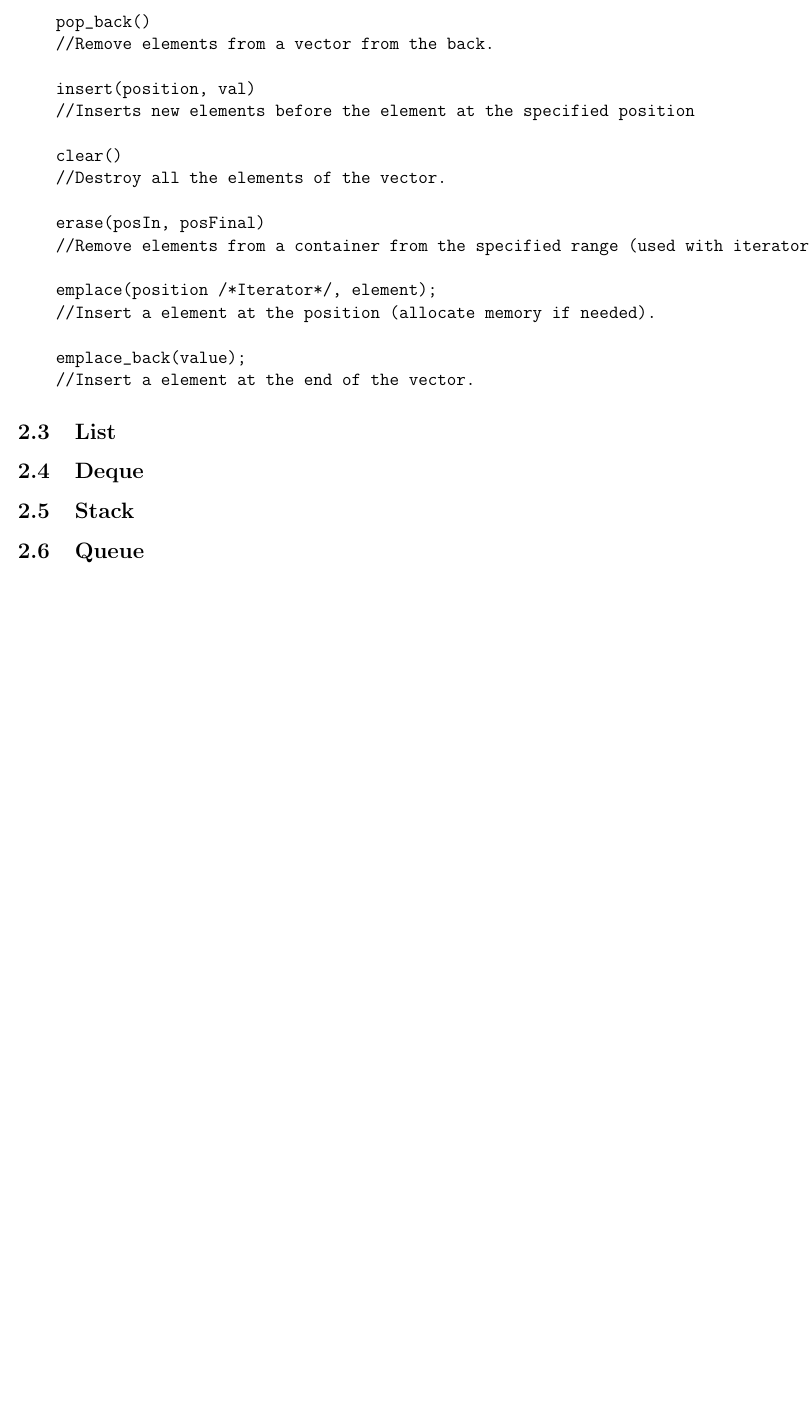
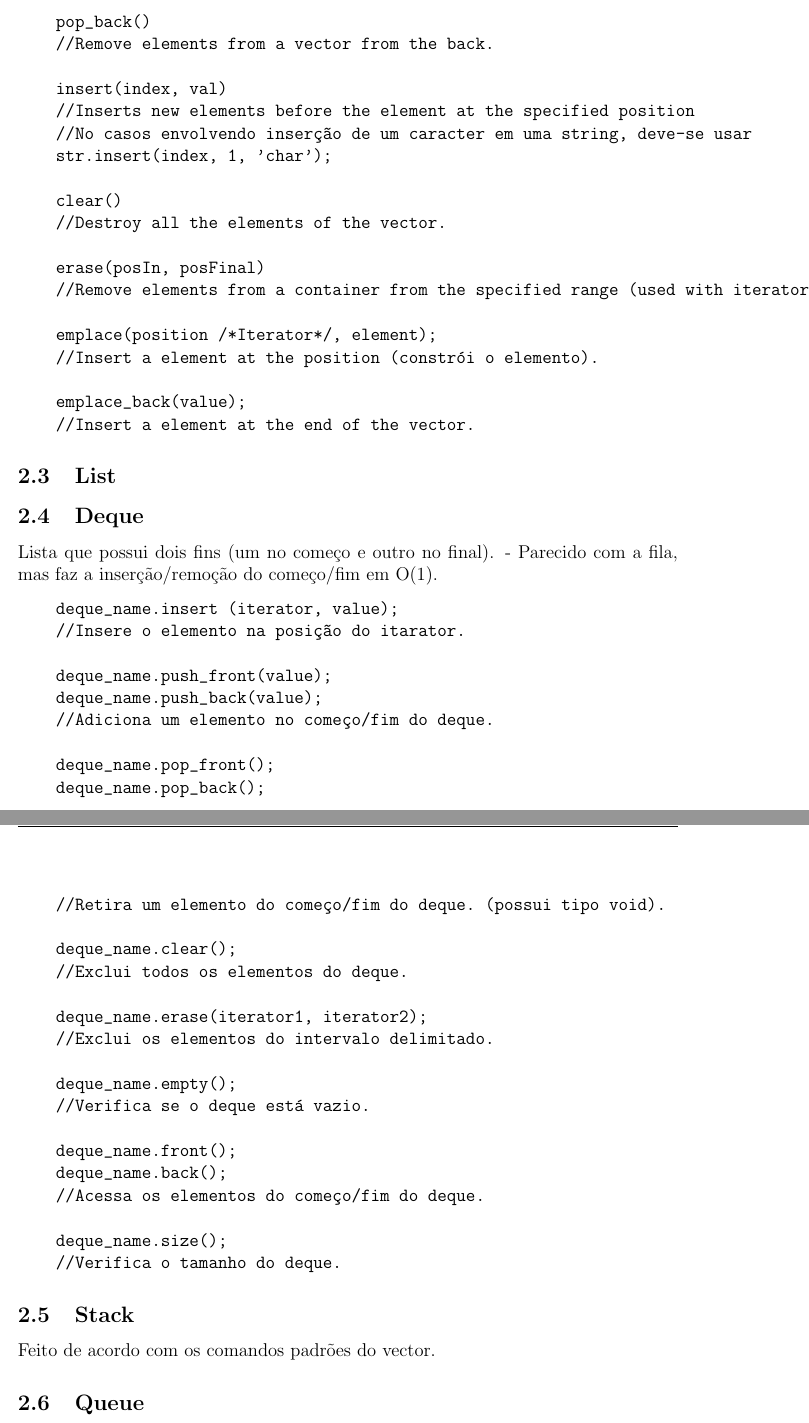
Before and after one commit to henriez/cdp_docs, a LaTeX document (main.tex, which reads 2_STL_stuffs/main.tex): part of page 6 of 29 before the commit and two parts of pages 6 and 7 of 31 after it, the two joined at a grey line, cut so that both start at the same text, the shorter picture padded with empty space. Compiled offline with pdfLaTeX.

Commit message:
Vector att & combinatoria

```diff
--- a/2_STL_stuffs/main.tex
+++ b/2_STL_stuffs/main.tex
@@ -41,13 +41,15 @@ Vetor de alocação dinâmica, que possui os seguintes comandos principais:
     //Returns a reference to the element at position ‘i’ in the vector.
 
     push_back(element)
-    //Push the elements into a vector from the back.
+    //Push the elements into a vector from the back. (copia o elemento)
 
     pop_back()
     //Remove elements from a vector from the back.
 
-    insert(position, val)
+    insert(index, val)
     //Inserts new elements before the element at the specified position
+    //No casos envolvendo inserção de um caracter em uma string, deve-se usar
+    str.insert(index, 1, 'char');
 
     clear()
     //Destroy all the elements of the vector.
@@ -56,7 +58,7 @@ Vetor de alocação dinâmica, que possui os seguintes comandos principais:
     //Remove elements from a container from the specified range (used with iterators).
 
     emplace(position /*Iterator*/, element);
-    //Insert a element at the position (allocate memory if needed).
+    //Insert a element at the position (constrói o elemento).
 
     emplace_back(value);
     //Insert a element at the end of the vector.
@@ -64,9 +66,41 @@ Vetor de alocação dinâmica, que possui os seguintes comandos principais:
 
 \subsection{List}
 
+
 \subsection{Deque}
+    Lista que possui dois fins (um no começo e outro no final).
+    - Parecido com a fila, mas faz a inserção/remoção do começo/fim em O(1).
+\begin{verbatim}
+    deque_name.insert (iterator, value);
+    //Insere o elemento na posição do itarator.
+
+    deque_name.push_front(value);
+    deque_name.push_back(value);
+    //Adiciona um elemento no começo/fim do deque.
+
+    deque_name.pop_front();
+    deque_name.pop_back();
+    //Retira um elemento do começo/fim do deque. (possui tipo void).
+
+    deque_name.clear();
+    //Exclui todos os elementos do deque.
+
+    deque_name.erase(iterator1, iterator2);
+    //Exclui os elementos do intervalo delimitado.
+
+    deque_name.empty();
+    //Verifica se o deque está vazio.
+
+    deque_name.front();
+    deque_name.back();
+    //Acessa os elementos do começo/fim do deque.
+
+    deque_name.size();
+    //Verifica o tamanho do deque.
+\end{verbatim}
 
 \subsection{Stack}
+    Feito de acordo com os comandos padrões do vector.
 
 \subsection{Queue}
 
```
Also changed, not shown: 5_combinatory/main.tex (added, +8 -0 lines), main.tex (+8 -6 lines), 10_programacao_dinamica/main.tex (renamed from 9_programacao_dinamica/main.tex), 11_outros/main.tex (renamed from 10_outros/main.tex), 6_strings/main.tex (renamed from 5_strings/main.tex), 7_teoria_dos_numeros/main.tex (renamed from 6_teoria_dos_numeros/main.tex), 8_grafos/main.tex (renamed from 7_grafos/main.tex), 9_teoria_dos_jogos/main.tex (renamed from 8_teoria_dos_jogos/main.tex), 1 other file.
